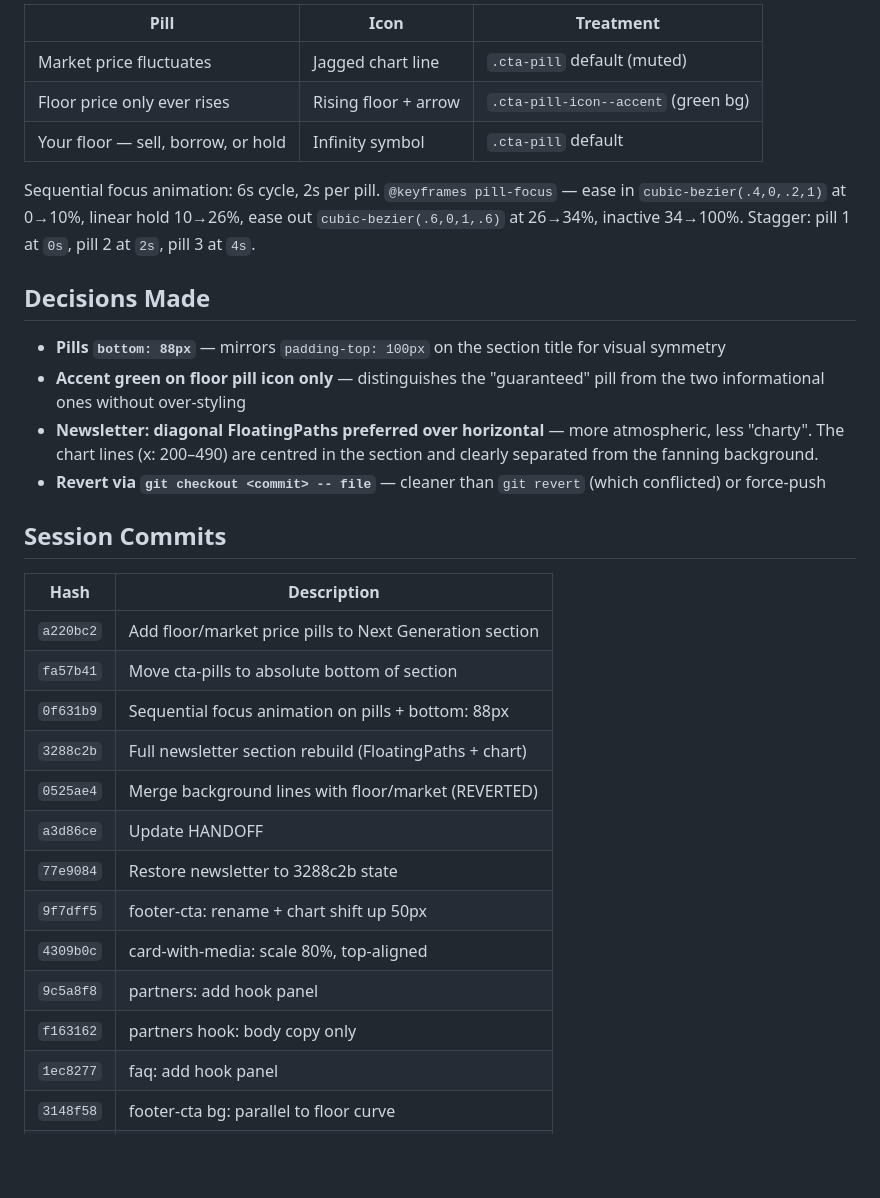
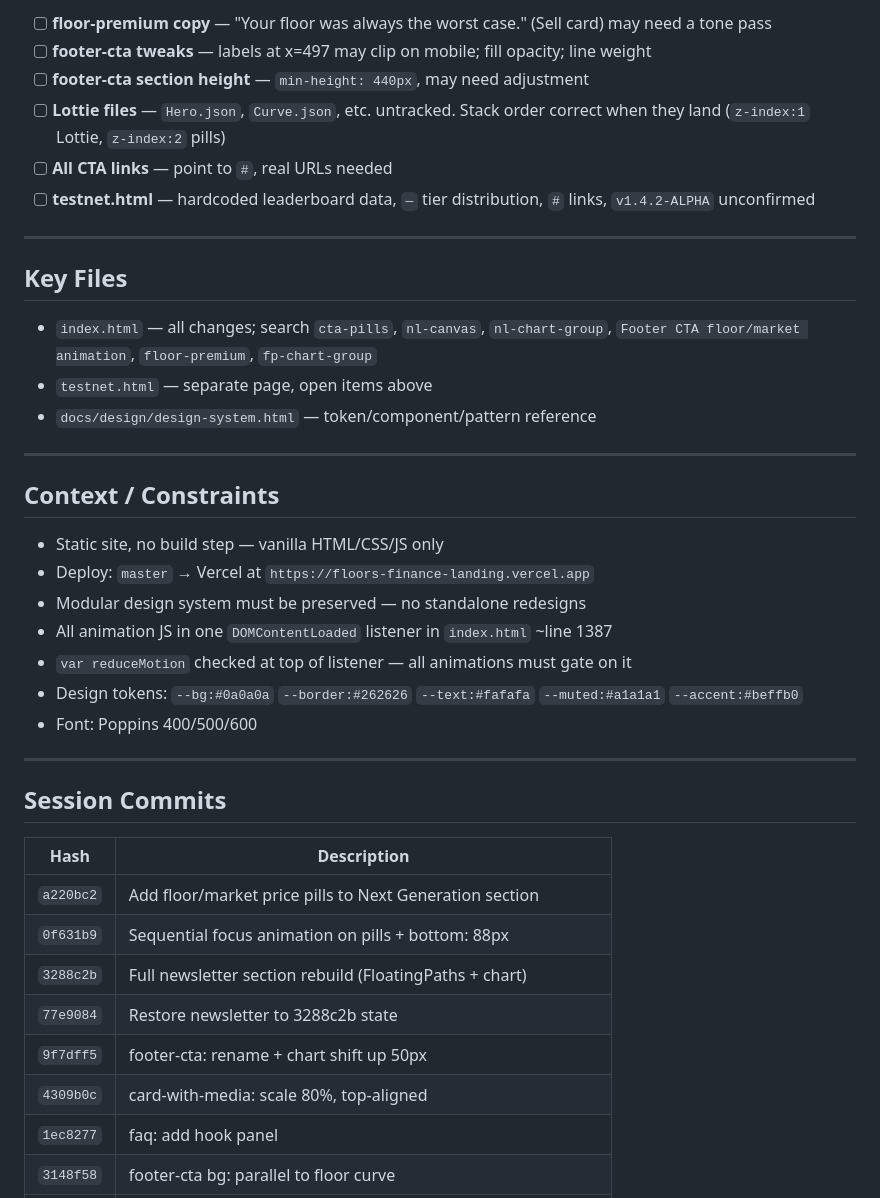
Before and after one commit to Aightek/floors-finance-landing, a Markdown page: HANDOFF.md, the part around one of its changes. Drawn GitHub-style; blank space fills up the shorter version.

```diff
--- a/HANDOFF.md
+++ b/HANDOFF.md
@@ -36,33 +68,42 @@ Three pills at the bottom of `.cta-main` ("Next Generation of Onchain Assets"),
 
-| Pill | Icon | Treatment |
-|---|---|---|
-| Market price fluctuates | Jagged chart line | `.cta-pill` default (muted) |
-| Floor price only ever rises | Rising floor + arrow | `.cta-pill-icon--accent` (green bg) |
-| Your floor — sell, borrow, or hold | Infinity symbol | `.cta-pill` default |
+- [ ] **floor-premium copy** — "Your floor was always the worst case." (Sell card) may need a tone pass
+- [ ] **footer-cta tweaks** — labels at x=497 may clip on mobile; fill opacity; line weight
+- [ ] **footer-cta section height** — `min-height: 440px`, may need adjustment
+- [ ] **Lottie files** — `Hero.json`, `Curve.json`, etc. untracked. Stack order correct when they land (`z-index:1` Lottie, `z-index:2` pills)
+- [ ] **All CTA links** — point to `#`, real URLs needed
+- [ ] **testnet.html** — hardcoded leaderboard data, `—` tier distribution, `#` links, `v1.4.2-ALPHA` unconfirmed
 
-Sequential focus animation: 6s cycle, 2s per pill. `@keyframes pill-focus` — ease in `cubic-bezier(.4,0,.2,1)` at 0→10%, linear hold 10→26%, ease out `cubic-bezier(.6,0,1,.6)` at 26→34%, inactive 34→100%. Stagger: pill 1 at `0s`, pill 2 at `2s`, pill 3 at `4s`.
+---
 
-## Decisions Made
+## Key Files
 
-- **Pills `bottom: 88px`** — mirrors `padding-top: 100px` on the section title for visual symmetry
-- **Accent green on floor pill icon only** — distinguishes the "guaranteed" pill from the two informational ones without over-styling
-- **Newsletter: diagonal FloatingPaths preferred over horizontal** — more atmospheric, less "charty". The chart lines (x: 200–490) are centred in the section and clearly separated from the fanning background.
-- **Revert via `git checkout <commit> -- file`** — cleaner than `git revert` (which conflicted) or force-push
+- `index.html` — all changes; search `cta-pills`, `nl-canvas`, `nl-chart-group`, `Footer CTA floor/market animation`, `floor-premium`, `fp-chart-group`
+- `testnet.html` — separate page, open items above
+- `docs/design/design-system.html` — token/component/pattern reference
+
+---
+
+## Context / Constraints
+
+- Static site, no build step — vanilla HTML/CSS/JS only
+- Deploy: `master` → Vercel at `https://floors-finance-landing.vercel.app`
+- Modular design system must be preserved — no standalone redesigns
+- All animation JS in one `DOMContentLoaded` listener in `index.html` ~line 1387
+- `var reduceMotion` checked at top of listener — all animations must gate on it
+- Design tokens: `--bg:#0a0a0a` `--border:#262626` `--text:#fafafa` `--muted:#a1a1a1` `--accent:#beffb0`
+- Font: Poppins 400/500/600
+
+---
 
 ## Session Commits
 
 | Hash | Description |
 |---|---|
 | `a220bc2` | Add floor/market price pills to Next Generation section |
-| `fa57b41` | Move cta-pills to absolute bottom of section |
 | `0f631b9` | Sequential focus animation on pills + bottom: 88px |
 | `3288c2b` | Full newsletter section rebuild (FloatingPaths + chart) |
-| `0525ae4` | Merge background lines with floor/market (REVERTED) |
-| `a3d86ce` | Update HANDOFF |
 | `77e9084` | Restore newsletter to 3288c2b state |
 | `9f7dff5` | footer-cta: rename + chart shift up 50px |
 | `4309b0c` | card-with-media: scale 80%, top-aligned |
-| `9c5a8f8` | partners: add hook panel |
-| `f163162` | partners hook: body copy only |
 | `1ec8277` | faq: add hook panel |
 | `3148f58` | footer-cta bg: parallel to floor curve |
```
Also changed, not shown: other parts of HANDOFF.md (+56 -47 lines).
